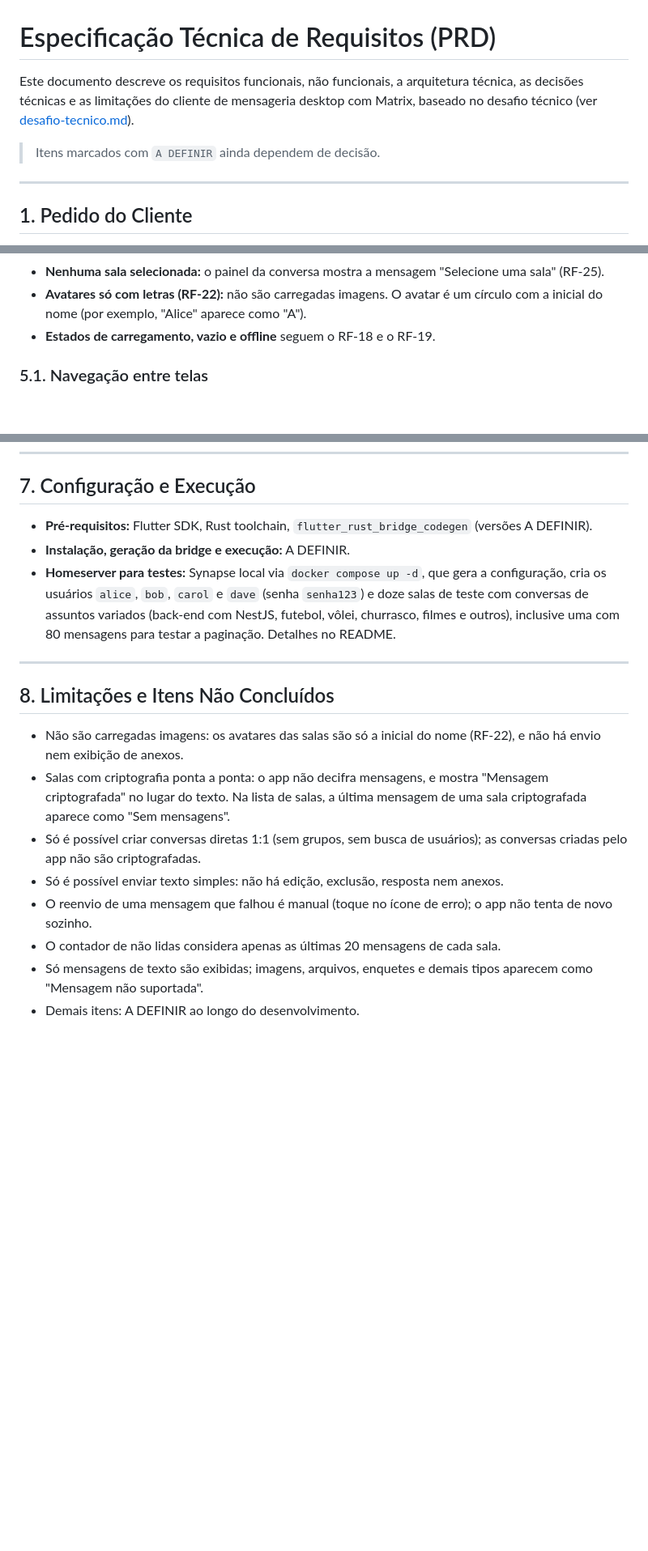
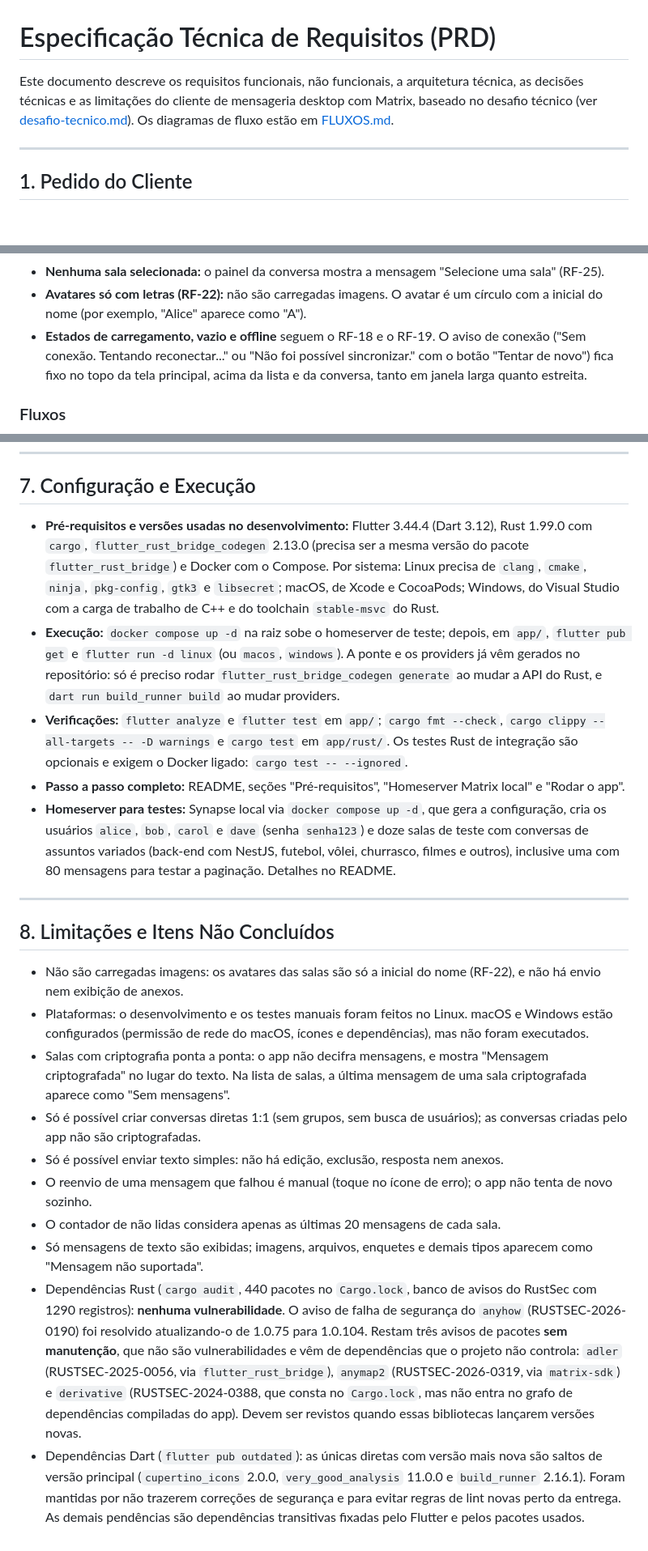
Before and after one commit to Eduardo-Lima-Dev/Desafio-Tecnico-Insight, a Markdown page: docs/PRD.md, 3 parts joined by grey strips. Shown at 81% size. Drawn GitHub-style; blank space fills up the shorter version.

```diff
--- a/docs/PRD.md
+++ b/docs/PRD.md
@@ -1,8 +1,6 @@
 # Especificação Técnica de Requisitos (PRD)
 
-Este documento descreve os requisitos funcionais, não funcionais, a arquitetura técnica, as decisões técnicas e as limitações do cliente de mensageria desktop com Matrix, baseado no desafio técnico (ver [desafio-tecnico.md](desafio-tecnico.md)).
-
-> Itens marcados com `A DEFINIR` ainda dependem de decisão.
+Este documento descreve os requisitos funcionais, não funcionais, a arquitetura técnica, as decisões técnicas e as limitações do cliente de mensageria desktop com Matrix, baseado no desafio técnico (ver [desafio-tecnico.md](desafio-tecnico.md)). Os diagramas de fluxo estão em [FLUXOS.md](FLUXOS.md).
 
 ---
 
@@ -128,7 +139,7 @@ Decisões de interface que complementam o wireframe:
 - **Mensagens:** cada mensagem mostra o horário, e as de outros participantes mostram o nome de quem enviou acima da bolha (RF-12, RF-23). As mensagens próprias mostram o estado: enviando, enviada ou falhou (RF-14).
 - **Nenhuma sala selecionada:** o painel da conversa mostra a mensagem "Selecione uma sala" (RF-25).
 - **Avatares só com letras (RF-22):** não são carregadas imagens. O avatar é um círculo com a inicial do nome (por exemplo, "Alice" aparece como "A").
-- **Estados de carregamento, vazio e offline** seguem o RF-18 e o RF-19.
+- **Estados de carregamento, vazio e offline** seguem o RF-18 e o RF-19. O aviso de conexão ("Sem conexão. Tentando reconectar..." ou "Não foi possível sincronizar." com o botão "Tentar de novo") fica fixo no topo da tela principal, acima da lista e da conversa, tanto em janela larga quanto estreita.
 
-### 5.1. Navegação entre telas
+### Fluxos
 
@@ -306,8 +204,10 @@ Registrar aqui as principais decisões, no formato abaixo.
 
 ## 7. Configuração e Execução
 
-- **Pré-requisitos:** Flutter SDK, Rust toolchain, `flutter_rust_bridge_codegen` (versões A DEFINIR).
-- **Instalação, geração da bridge e execução:** A DEFINIR.
+- **Pré-requisitos e versões usadas no desenvolvimento:** Flutter 3.44.4 (Dart 3.12), Rust 1.99.0 com `cargo`, `flutter_rust_bridge_codegen` 2.13.0 (precisa ser a mesma versão do pacote `flutter_rust_bridge`) e Docker com o Compose. Por sistema: Linux precisa de `clang`, `cmake`, `ninja`, `pkg-config`, `gtk3` e `libsecret`; macOS, de Xcode e CocoaPods; Windows, do Visual Studio com a carga de trabalho de C++ e do toolchain `stable-msvc` do Rust.
+- **Execução:** `docker compose up -d` na raiz sobe o homeserver de teste; depois, em `app/`, `flutter pub get` e `flutter run -d linux` (ou `macos`, `windows`). A ponte e os providers já vêm gerados no repositório: só é preciso rodar `flutter_rust_bridge_codegen generate` ao mudar a API do Rust, e `dart run build_runner build` ao mudar providers.
+- **Verificações:** `flutter analyze` e `flutter test` em `app/`; `cargo fmt --check`, `cargo clippy --all-targets -- -D warnings` e `cargo test` em `app/rust/`. Os testes Rust de integração são opcionais e exigem o Docker ligado: `cargo test -- --ignored`.
+- **Passo a passo completo:** README, seções "Pré-requisitos", "Homeserver Matrix local" e "Rodar o app".
 - **Homeserver para testes:** Synapse local via `docker compose up -d`, que gera a configuração, cria os usuários `alice`, `bob`, `carol` e `dave` (senha `senha123`) e doze salas de teste com conversas de assuntos variados (back-end com NestJS, futebol, vôlei, churrasco, filmes e outros), inclusive uma com 80 mensagens para testar a paginação. Detalhes no README.
 
 ---
@@ -315,10 +215,12 @@ Registrar aqui as principais decisões, no formato abaixo.
 ## 8. Limitações e Itens Não Concluídos
 
 - Não são carregadas imagens: os avatares das salas são só a inicial do nome (RF-22), e não há envio nem exibição de anexos.
+- Plataformas: o desenvolvimento e os testes manuais foram feitos no Linux. macOS e Windows estão configurados (permissão de rede do macOS, ícones e dependências), mas não foram executados.
 - Salas com criptografia ponta a ponta: o app não decifra mensagens, e mostra "Mensagem criptografada" no lugar do texto. Na lista de salas, a última mensagem de uma sala criptografada aparece como "Sem mensagens".
 - Só é possível criar conversas diretas 1:1 (sem grupos, sem busca de usuários); as conversas criadas pelo app não são criptografadas.
 - Só é possível enviar texto simples: não há edição, exclusão, resposta nem anexos.
 - O reenvio de uma mensagem que falhou é manual (toque no ícone de erro); o app não tenta de novo sozinho.
 - O contador de não lidas considera apenas as últimas 20 mensagens de cada sala.
 - Só mensagens de texto são exibidas; imagens, arquivos, enquetes e demais tipos aparecem como "Mensagem não suportada".
-- Demais itens: A DEFINIR ao longo do desenvolvimento.
+- Dependências Rust (`cargo audit`, 440 pacotes no `Cargo.lock`, banco de avisos do RustSec com 1290 registros): **nenhuma vulnerabilidade**. O aviso de falha de segurança do `anyhow` (RUSTSEC-2026-0190) foi resolvido atualizando-o de 1.0.75 para 1.0.104. Restam três avisos de pacotes **sem manutenção**, que não são vulnerabilidades e vêm de dependências que o projeto não controla: `adler` (RUSTSEC-2025-0056, via `flutter_rust_bridge`), `anymap2` (RUSTSEC-2026-0319, via `matrix-sdk`) e `derivative` (RUSTSEC-2024-0388, que consta no `Cargo.lock`, mas não entra no grafo de dependências compiladas do app). Devem ser revistos quando essas bibliotecas lançarem versões novas.
+- Dependências Dart (`flutter pub outdated`): as únicas diretas com versão mais nova são saltos de versão principal (`cupertino_icons` 2.0.0, `very_good_analysis` 11.0.0 e `build_runner` 2.16.1). Foram mantidas por não trazerem correções de segurança e para evitar regras de lint novas perto da entrega. As demais pendências são dependências transitivas fixadas pelo Flutter e pelos pacotes usados.
```
Also changed, not shown: other parts of docs/PRD.md (+29 -129 lines), README.md (+2 -2 lines), docs/FLUXOS.md (added, +497 -0 lines).
